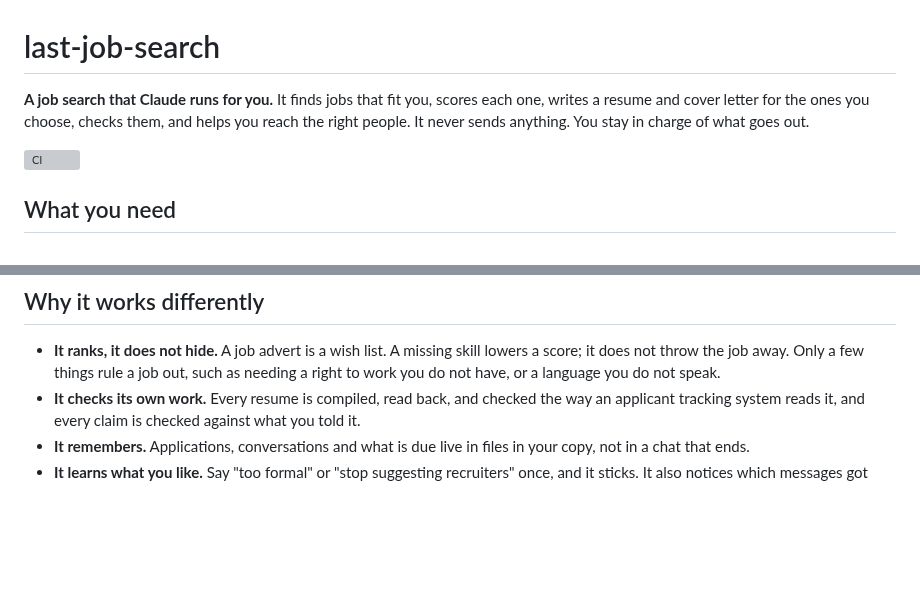
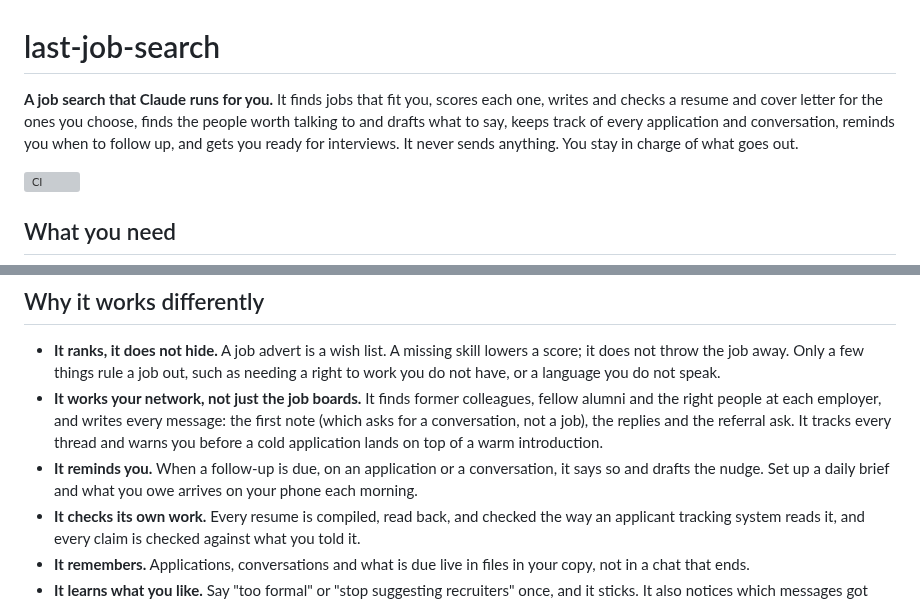
Before and after one commit to aranculleton/last-job-search, a Markdown page: README.md, 2 parts joined by grey strips. GitHub-like rendering; blank space fills up the shorter version; grey boxes are pictures that could not be loaded.

Commit message:
README: say what it does for networking and follow-ups
The opening line and the reasons it works differently now name the
networking side (finding people, writing every message, tracking
threads, the warm-route warning) and the follow-up reminders.

Co-Authored-By: Claude Opus 5.5 <noreply@anthropic.com>
Claude-Session: https://claude.ai/code/session_01LrnN33G65kWMuv8y7xpUk4

```diff
--- a/README.md
+++ b/README.md
@@ -1,8 +1,10 @@
 # last-job-search
 
 **A job search that Claude runs for you.** It finds jobs that fit you, scores each one, writes
-a resume and cover letter for the ones you choose, checks them, and helps you reach the right
-people. It never sends anything. You stay in charge of what goes out.
+and checks a resume and cover letter for the ones you choose, finds the people worth talking to
+and drafts what to say, keeps track of every application and conversation, reminds you when to
+follow up, and gets you ready for interviews. It never sends anything. You stay in charge of
+what goes out.
 
 [![CI](https://github.com/aranculleton/last-job-search/actions/workflows/ci.yml/badge.svg)](https://github.com/aranculleton/last-job-search/actions/workflows/ci.yml)
 
@@ -40,6 +42,12 @@ the one setting to paste in the first time, is [START_HERE.md](START_HERE.md).
 - **It ranks, it does not hide.** A job advert is a wish list. A missing skill lowers a score;
   it does not throw the job away. Only a few things rule a job out, such as needing a right to
   work you do not have, or a language you do not speak.
+- **It works your network, not just the job boards.** It finds former colleagues, fellow
+  alumni and the right people at each employer, and writes every message: the first note
+  (which asks for a conversation, not a job), the replies and the referral ask. It tracks every
+  thread and warns you before a cold application lands on top of a warm introduction.
+- **It reminds you.** When a follow-up is due, on an application or a conversation, it says so
+  and drafts the nudge. Set up a daily brief and what you owe arrives on your phone each morning.
 - **It checks its own work.** Every resume is compiled, read back, and checked the way an
   applicant tracking system reads it, and every claim is checked against what you told it.
 - **It remembers.** Applications, conversations and what is due live in files in your copy,
```
